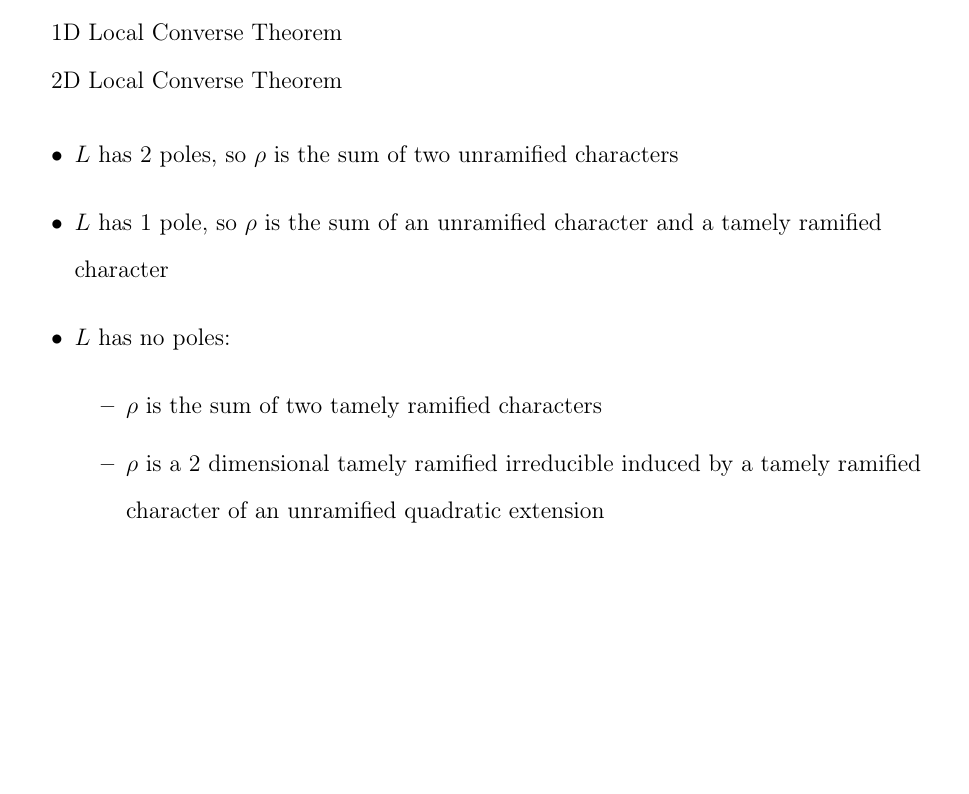
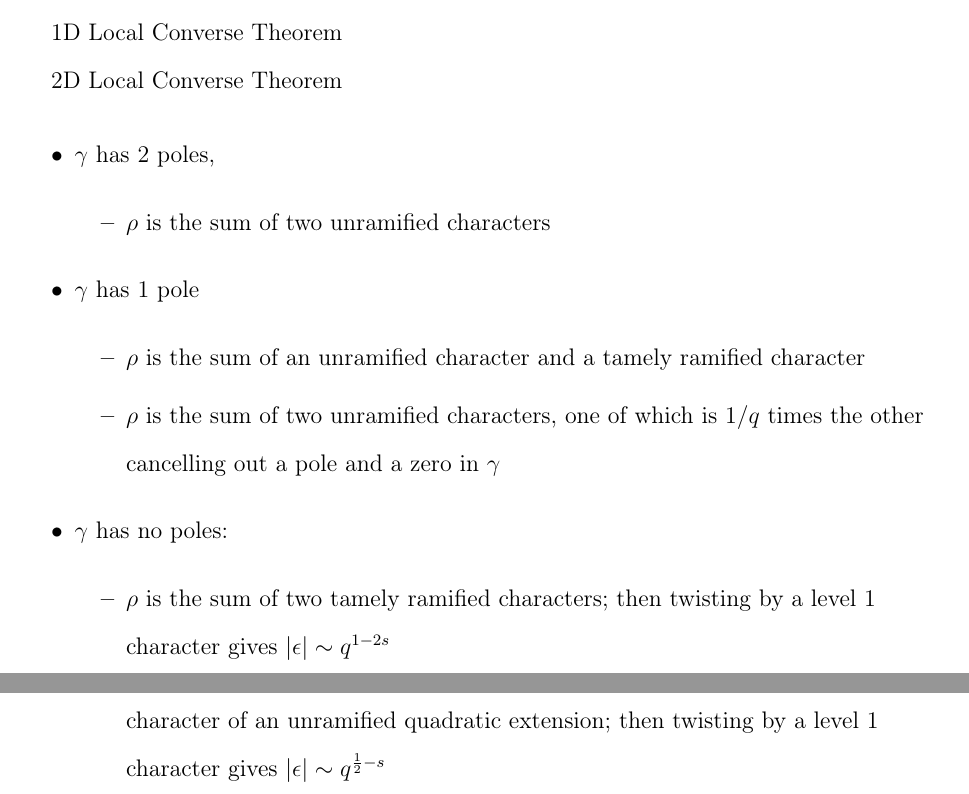
Before and after one commit to wlpj2011/masters-thesis, a LaTeX thesis (Main.tex, which reads Ch3.tex): part of page 10 of 10 before the commit and two parts of pages 10 and 11 of 11 after it, the two joined at a grey line, cut so that both start at the same text, the shorter picture padded with empty space. Compiled offline with pdfLaTeX.

Commit message:
Updated chapters 1 and 3 to include some discussion from meeting with Gil

```diff
--- a/Ch3.tex
+++ b/Ch3.tex
@@ -10,12 +10,19 @@ Stability Thoerem for characters of $\mathbb{F}^\times$ from BH 23.8\\
 1D Local Converse Theorem \\
 2D Local Converse Theorem \\
 \begin{itemize}
-\item $L$ has $2$ poles, so $\rho$ is the sum of two unramified characters
-\item $L$ has $1$ pole, so $\rho$ is the sum of an unramified character and a tamely ramified character
-\item $L$ has no poles:
+\item $\gamma$ has $2$ poles,
 \begin{itemize}
-\item $\rho$ is the sum of two tamely ramified characters
-\item $\rho$ is a $2$ dimensional tamely ramified irreducible induced by a tamely ramified character of an unramified quadratic extension
+\item $\rho$ is the sum of two unramified characters
+\end{itemize}
+\item $\gamma$ has $1$ pole
+\begin{itemize}
+\item $\rho$ is the sum of an unramified character and a tamely ramified character
+\item $\rho$ is the sum of two unramified characters, one of which is $1/q$ times the other cancelling out a pole and a zero in $\gamma$
+\end{itemize}
+\item $\gamma$ has no poles:
+\begin{itemize}
+\item $\rho$ is the sum of two tamely ramified characters; then twisting by a level $1$ character gives $|\epsilon| \sim q^{1-2s}$
+\item $\rho$ is a $2$ dimensional tamely ramified irreducible induced by a tamely ramified character of an unramified quadratic extension; then twisting by a level $1$ character gives $|\epsilon| \sim q^{\frac{1}{2}-s}$
 \end{itemize}
 \end{itemize}
 \endinput
```
Also changed, not shown: Ch1.tex (+1 -0 lines).
